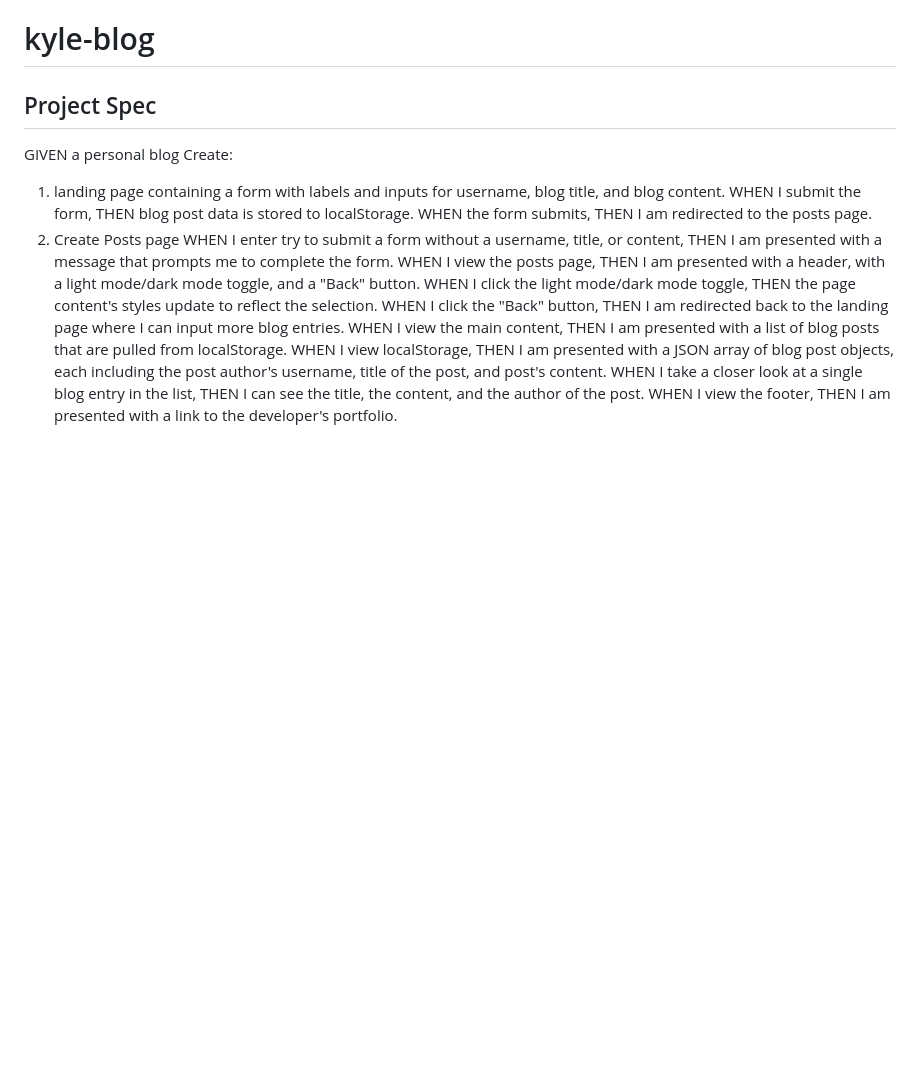
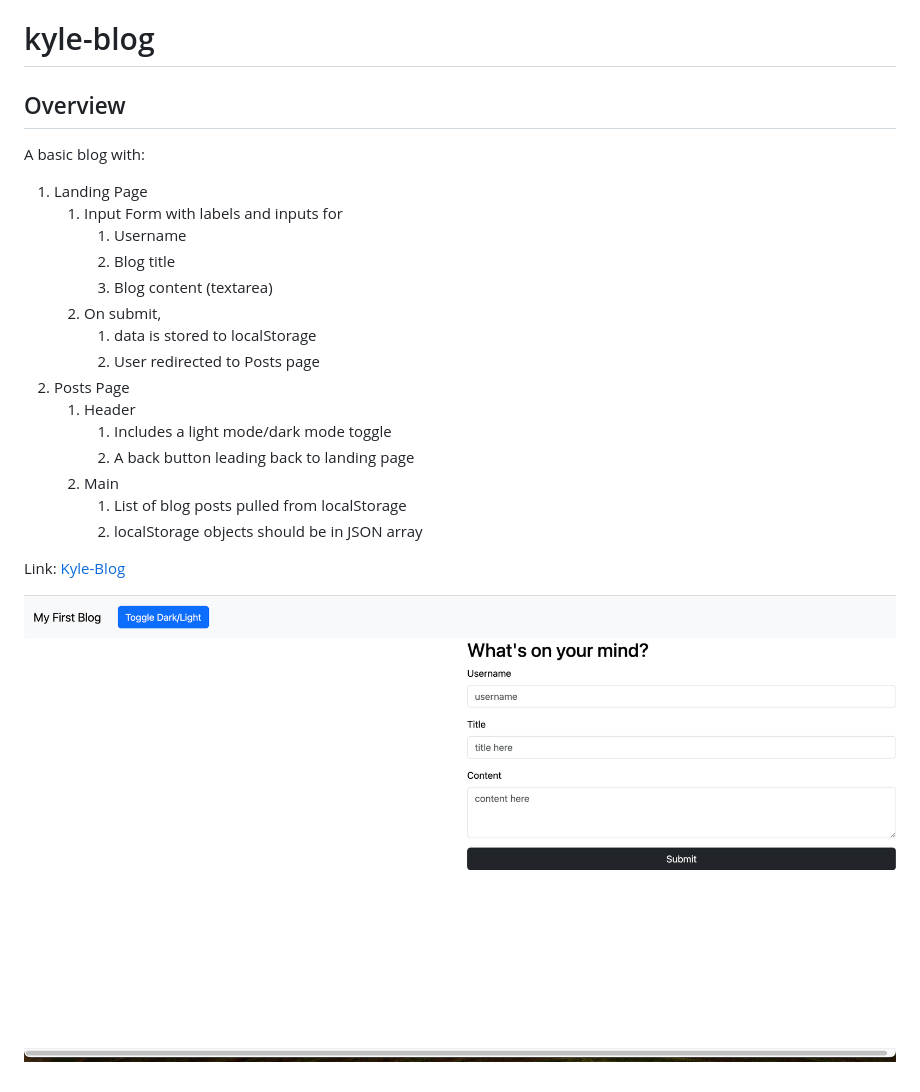
Before and after one commit to kylezap/kyle-blog, a Markdown page: README.md, the part around the change. Drawn GitHub-style; pictures changed too: assets/screenshot.png (added); blank space fills up the shorter version.

Commit message:
finish README

```diff
--- a/README.md
+++ b/README.md
@@ -1,28 +1,24 @@
 # kyle-blog
 
-## Project Spec
+## Overview
 
-GIVEN a personal blog
-Create:
-1) landing page containing a form with labels and inputs for username, blog title, and blog content.
-    WHEN I submit the form,
-    THEN blog post data is stored to localStorage.
-    WHEN the form submits,
-    THEN I am redirected to the posts page.
-2) Create Posts page
-WHEN I enter try to submit a form without a username, title, or content,
-THEN I am presented with a message that prompts me to complete the form.
-WHEN I view the posts page,
-THEN I am presented with a header, with a light mode/dark mode toggle, and a "Back" button.
-WHEN I click the light mode/dark mode toggle,
-THEN the page content's styles update to reflect the selection.
-WHEN I click the "Back" button,
-THEN I am redirected back to the landing page where I can input more blog entries.
-WHEN I view the main content,
-THEN I am presented with a list of blog posts that are pulled from localStorage.
-WHEN I view localStorage,
-THEN I am presented with a JSON array of blog post objects, each including the post author's username, title of the post, and post's content.
-WHEN I take a closer look at a single blog entry in the list,
-THEN I can see the title, the content, and the author of the post.
-WHEN I view the footer,
-THEN I am presented with a link to the developer's portfolio.
+A basic blog with:
+1. Landing Page
+    1. Input Form with labels and inputs for
+        1. Username
+        2. Blog title
+        3. Blog content (textarea)
+    2. On submit,
+        1. data is stored to localStorage
+        2. User redirected to Posts page
+2. Posts Page
+    1. Header
+        1. Includes a light mode/dark mode toggle
+        2. A back button leading back to landing page
+    2. Main
+        1. List of blog posts pulled from localStorage
+        2. localStorage objects should be in JSON array
+
+Link: [Kyle-Blog](https://kylezap.github.io/kyle-blog/index.html)
+
+![blog-landing-page](/assets/screenshot.png)
```
